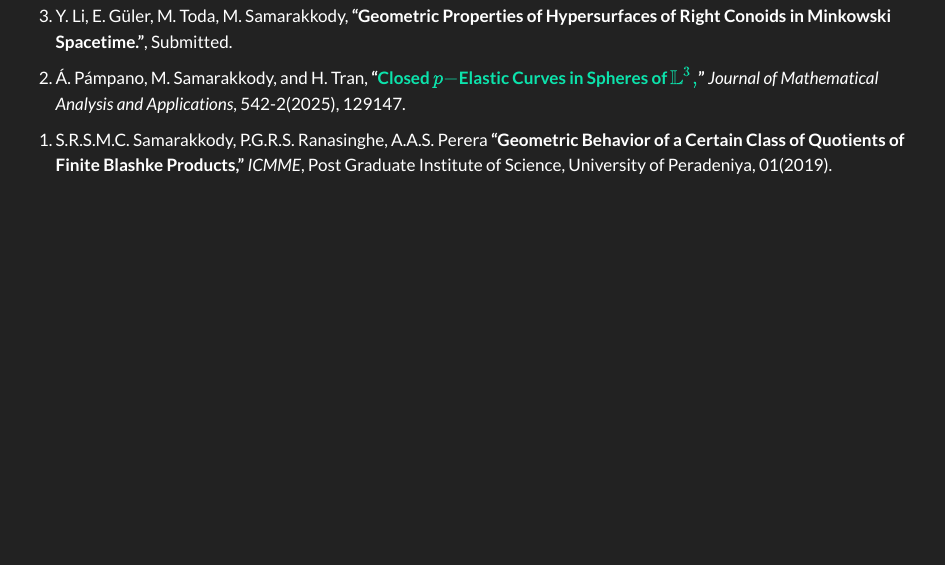
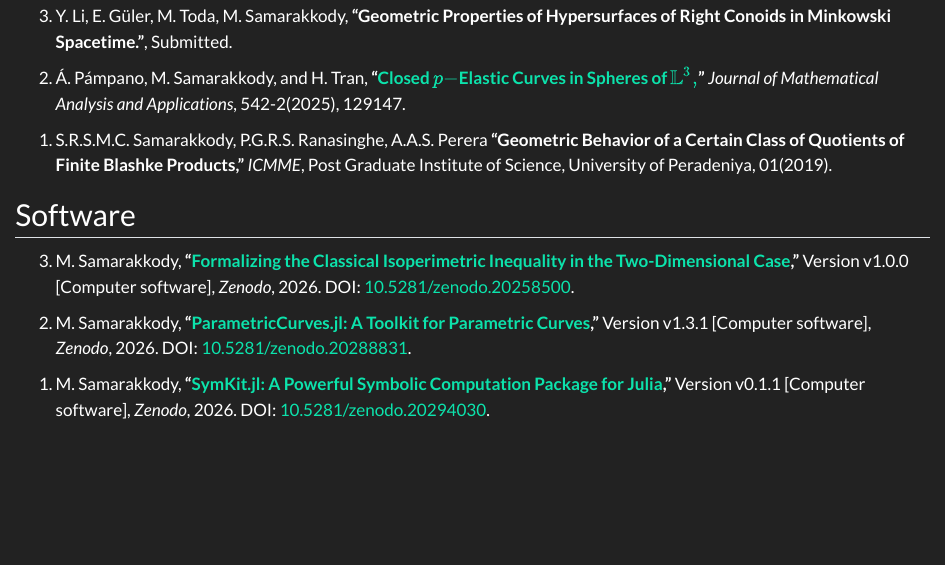
Before and after one commit to mirajcs/mirajcs.github.io, a Quarto document (publications.qmd): the page in a window 1100 px wide, from 170 px down. Rendered offline with R 4.5, knitr and Pandoc in place of Quarto, with nearby package versions.

Commit message:
feat: softwear

```diff
--- a/publications.qmd
+++ b/publications.qmd
@@ -16,6 +16,19 @@ toc: false
 1. S.R.S.M.C. Samarakkody, P.G.R.S. Ranasinghe, A.A.S. Perera **"Geometric Behavior of a Certain Class of Quotients of Finite Blashke Products,"** *ICMME*, Post Graduate Institute of Science, University of Peradeniya, 01(2019).
 :::
 
+## Software
+
+::: {.reversed}
+
+1. M. Samarakkody, **"[Formalizing the Classical Isoperimetric Inequality in the Two-Dimensional Case](https://doi.org/10.5281/zenodo.20258500),"** Version v1.0.0 [Computer software], *Zenodo*, 2026. DOI: [10.5281/zenodo.20258500](https://doi.org/10.5281/zenodo.20258500).
+
+
+
+1. M. Samarakkody, **"[ParametricCurves.jl: A Toolkit for Parametric Curves](https://doi.org/10.5281/zenodo.20288831),"** Version v1.3.1 [Computer software], *Zenodo*, 2026. DOI: [10.5281/zenodo.20288831](https://doi.org/10.5281/zenodo.20288831).
+
+1. M. Samarakkody, **"[SymKit.jl: A Powerful Symbolic Computation Package for Julia](https://doi.org/10.5281/zenodo.20294030),"** Version v0.1.1 [Computer software], *Zenodo*, 2026. DOI: [10.5281/zenodo.20294030](https://doi.org/10.5281/zenodo.20294030).
+:::
+
 <script>
   // Number publications newest-first, like <ol reversed>.
   document.querySelectorAll(".reversed ol").forEach((ol) => { ol.reversed = true; });
```
